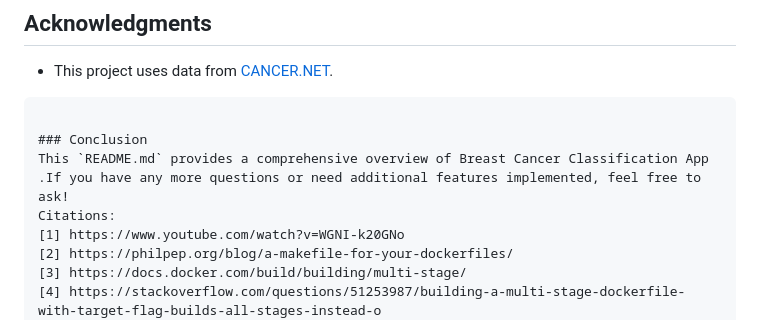
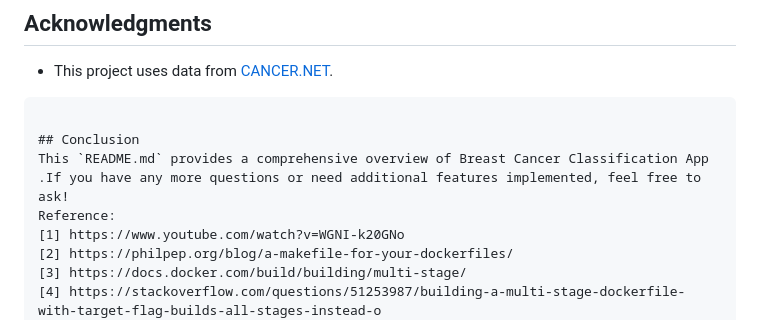
Before and after one commit to Addisu-Amare/fse4ai_team4_project, a Markdown page: README.md, the part around the change. Rendered like a GitHub page.

````diff
--- a/README.md
+++ b/README.md
@@ -98,9 +98,9 @@ This project is licensed under the MIT License - see the [LICENSE](LICENSE) file
 - This project uses data from [CANCER.NET](https://www.cancer.net).
 ```
 
-### Conclusion
+## Conclusion
 This `README.md` provides a comprehensive overview of Breast Cancer Classification App .If you have any more questions or need additional features implemented, feel free to ask!
-Citations:
+Reference:
 [1] https://www.youtube.com/watch?v=WGNI-k20GNo
 [2] https://philpep.org/blog/a-makefile-for-your-dockerfiles/
 [3] https://docs.docker.com/build/building/multi-stage/
````
